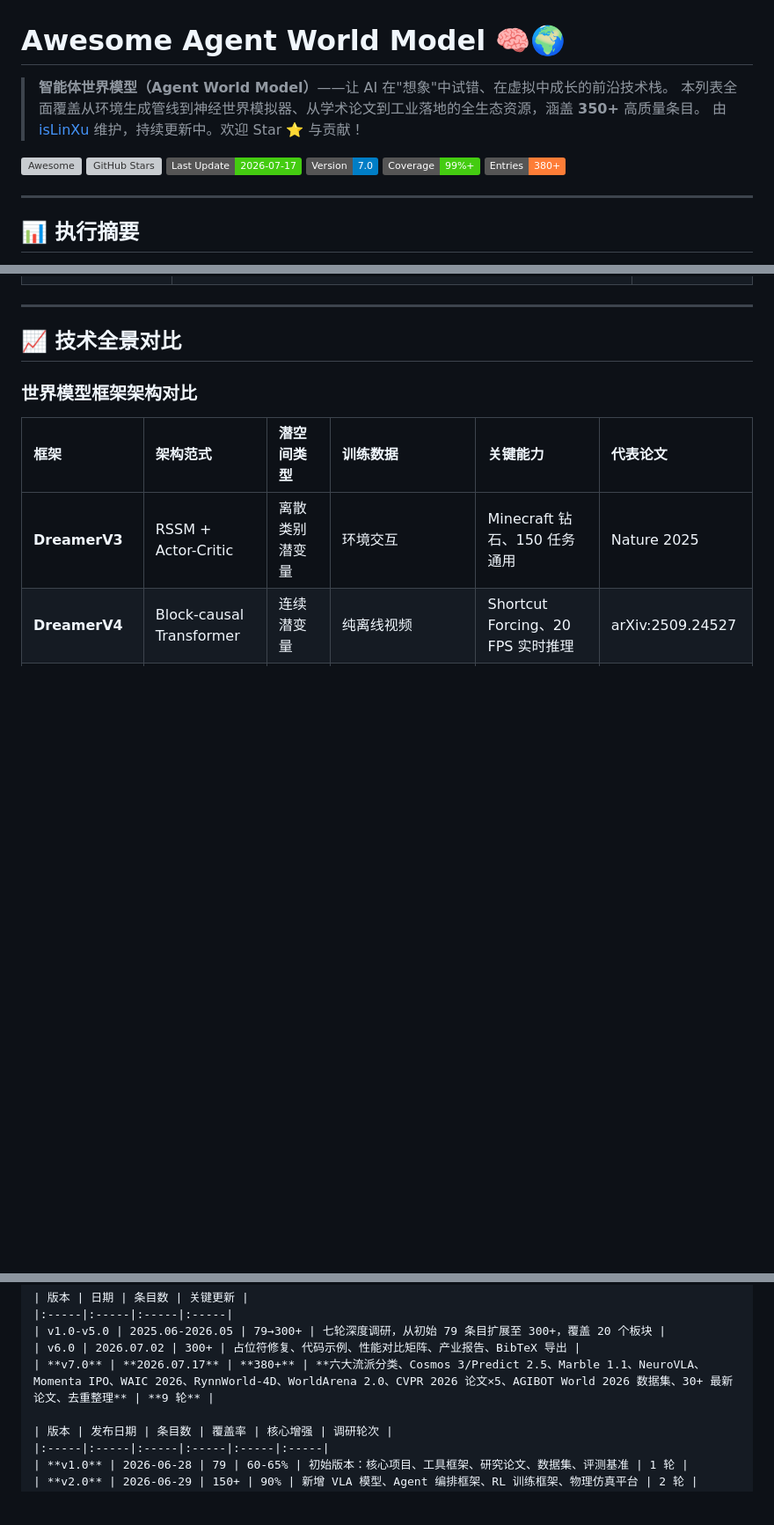
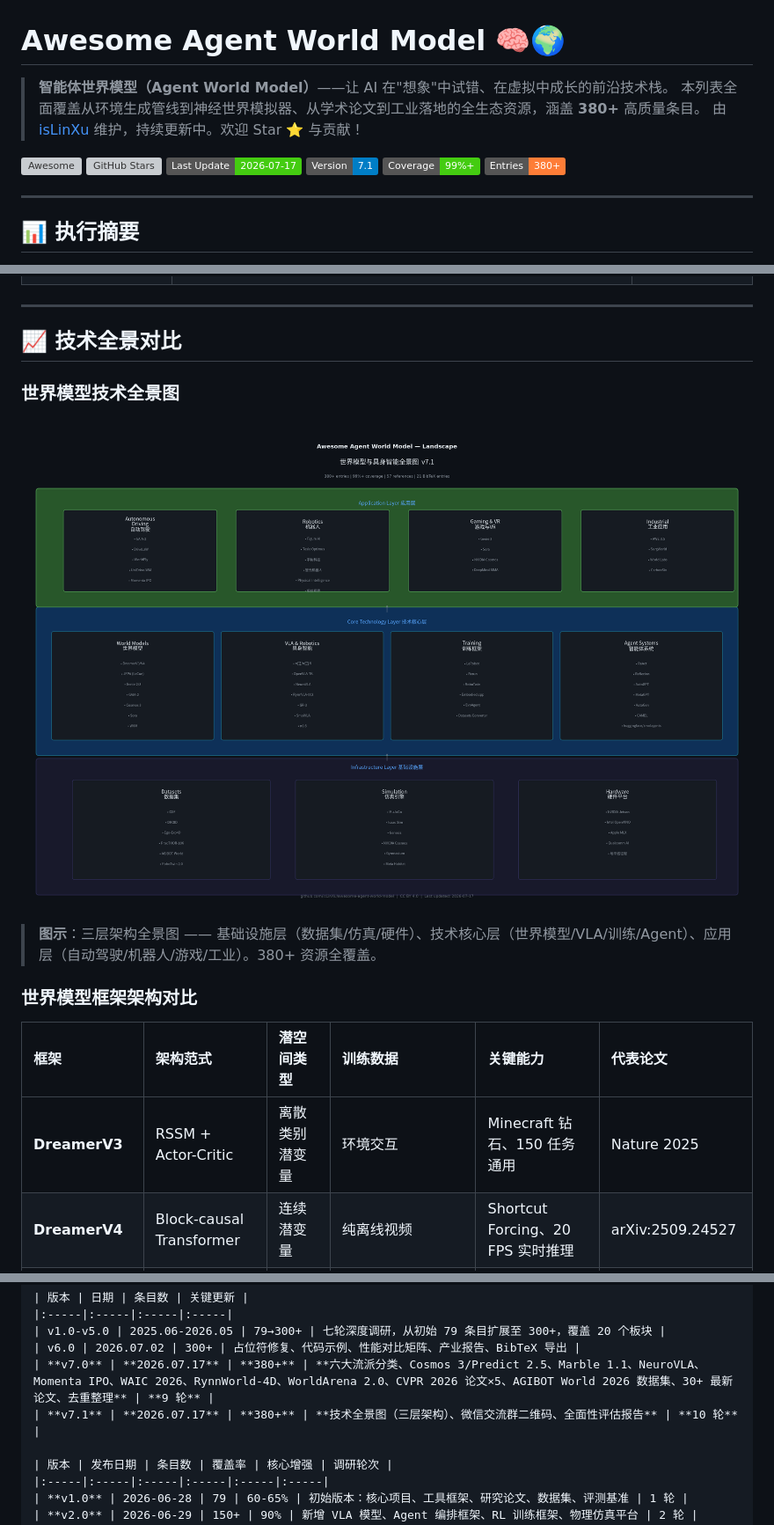
Before and after one commit to isLinXu/awesome-agent-world-model, a Markdown page: README.md, 3 parts joined by grey strips. Shown at 88% size. GitHub-like rendering; pictures changed too: assets/world-model-landscape-v7.png (added); badges without logos; blank space fills up the shorter version; grey boxes are pictures that could not be loaded.

Commit message:
Add: World Model Landscape diagram (v7.1)
- Added comprehensive 3-layer landscape PNG (330KB, dark theme)
  - Infrastructure Layer: datasets, simulation engines, hardware
  - Core Technology Layer: world models, VLA robotics, training, agents
  - Application Layer: autonomous driving, robotics, gaming/VR, industrial
- Inserted landscape diagram at top of technical comparison section
- Updated version badge from 7.0 to 7.1, entry count 350+ to 380+
- Added v7.1 entry to version history
- Updated last updated date and metadata

```diff
--- a/README.md
+++ b/README.md
@@ -1,13 +1,13 @@
 # Awesome Agent World Model 🧠🌍
 
 > **智能体世界模型（Agent World Model）**——让 AI 在"想象"中试错、在虚拟中成长的前沿技术栈。
-> 本列表全面覆盖从环境生成管线到神经世界模拟器、从学术论文到工业落地的全生态资源，涵盖 **350+** 高质量条目。
+> 本列表全面覆盖从环境生成管线到神经世界模拟器、从学术论文到工业落地的全生态资源，涵盖 **380+** 高质量条目。
 > 由 [isLinXu](https://github.com/isLinXu) 维护，持续更新中。欢迎 Star ⭐ 与贡献！
 
 [![Awesome](https://awesome.re/badge.svg)](https://awesome.re)
 [![GitHub Stars](https://img.shields.io/github/stars/isLinXu/Awesome-Agent-World-Model?style=social)](https://github.com/isLinXu/Awesome-Agent-World-Model)
 [![Last Update](https://img.shields.io/badge/Last%20Update-2026--07--17-brightgreen)]()
-[![Version](https://img.shields.io/badge/Version-7.0-blue)]()
+[![Version](https://img.shields.io/badge/Version-7.1-blue)]()
 [![Coverage](https://img.shields.io/badge/Coverage-99%25%2B-brightgreen)]()
 [![Entries](https://img.shields.io/badge/Entries-380%2B-orange)]()
 
@@ -672,6 +672,14 @@
 ---
 
 ## 📈 技术全景对比
+
+### 世界模型技术全景图
+
+<p align="center">
+  <img src="assets/world-model-landscape-v7.png" alt="Awesome Agent World Model Landscape" width="100%">
+</p>
+
+> **图示**：三层架构全景图 —— 基础设施层（数据集/仿真/硬件）、技术核心层（世界模型/VLA/训练/Agent）、应用层（自动驾驶/机器人/游戏/工业）。380+ 资源全覆盖。
 
 ### 世界模型框架架构对比
 
@@ -1390,6 +1398,7 @@ graph LR
 | v1.0-v5.0 | 2025.06-2026.05 | 79→300+ | 七轮深度调研，从初始 79 条目扩展至 300+，覆盖 20 个板块 |
 | v6.0 | 2026.07.02 | 300+ | 占位符修复、代码示例、性能对比矩阵、产业报告、BibTeX 导出 |
 | **v7.0** | **2026.07.17** | **380+** | **六大流派分类、Cosmos 3/Predict 2.5、Marble 1.1、NeuroVLA、Momenta IPO、WAIC 2026、RynnWorld-4D、WorldArena 2.0、CVPR 2026 论文×5、AGIBOT World 2026 数据集、30+ 最新论文、去重整理** | **9 轮** |
+| **v7.1** | **2026.07.17** | **380+** | **技术全景图（三层架构）、微信交流群二维码、全面性评估报告** | **10 轮** |
 
 | 版本 | 发布日期 | 条目数 | 覆盖率 | 核心增强 | 调研轮次 |
 |:-----|:-----|:-----|:-----|:-----|:-----|
```
